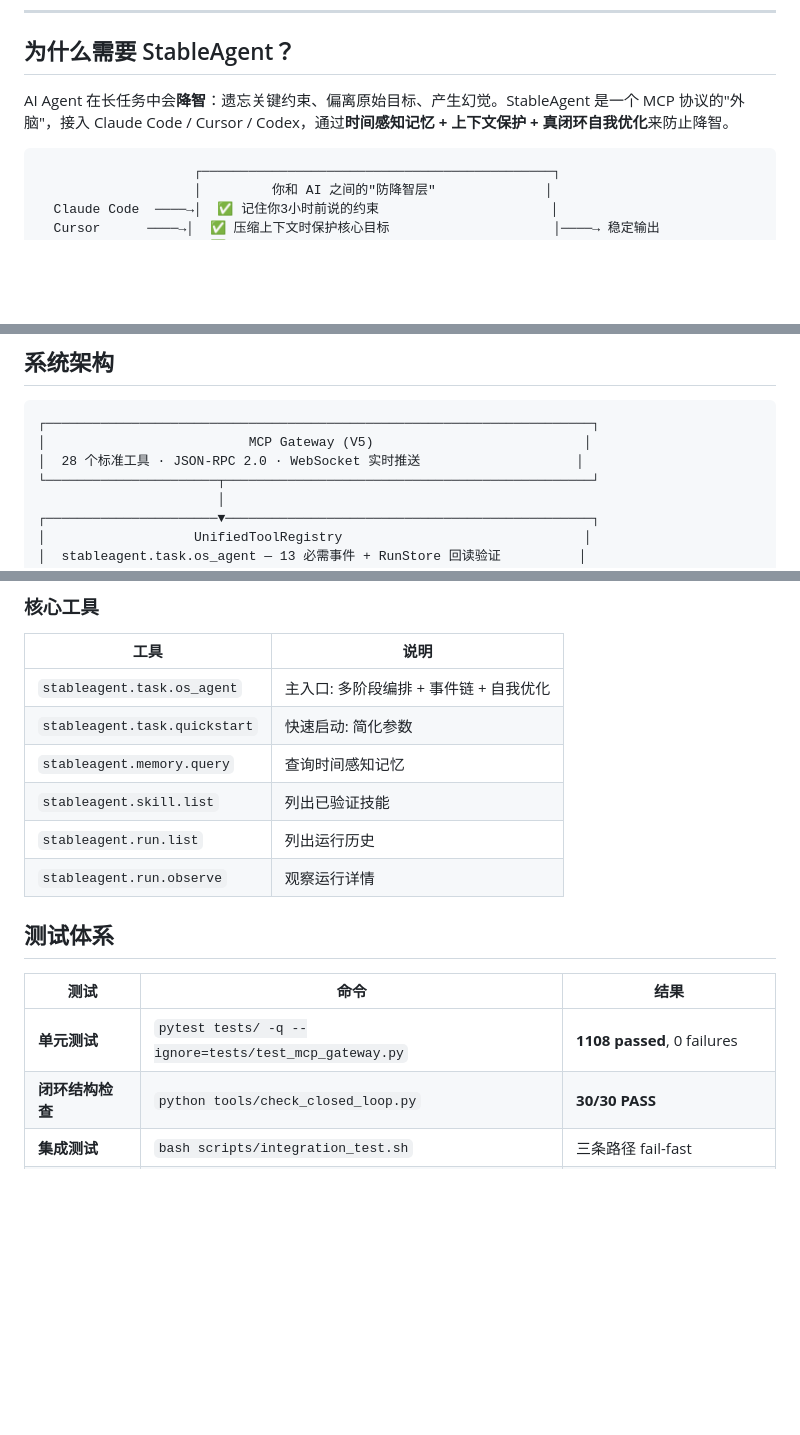
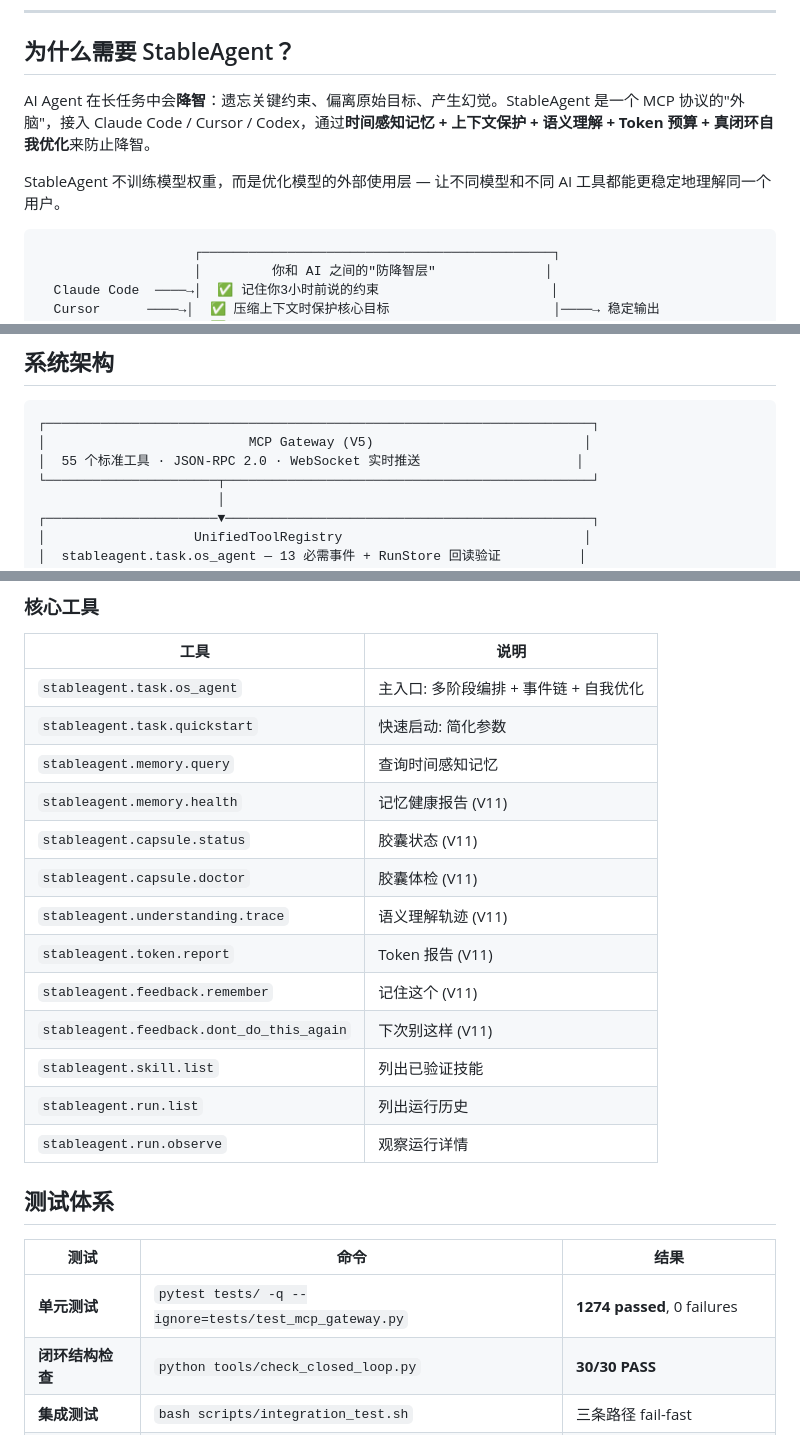
Before and after one commit to liuanye9-lab/OS-agent-slim, a Markdown page: README.md, 3 parts joined by grey strips. GitHub-like rendering; blank space fills up the shorter version.

````diff
--- a/README.md
+++ b/README.md
@@ -18,7 +18,9 @@
 
 ## 为什么需要 StableAgent？
 
-AI Agent 在长任务中会**降智**：遗忘关键约束、偏离原始目标、产生幻觉。StableAgent 是一个 MCP 协议的"外脑"，接入 Claude Code / Cursor / Codex，通过**时间感知记忆 + 上下文保护 + 真闭环自我优化**来防止降智。
+AI Agent 在长任务中会**降智**：遗忘关键约束、偏离原始目标、产生幻觉。StableAgent 是一个 MCP 协议的"外脑"，接入 Claude Code / Cursor / Codex，通过**时间感知记忆 + 上下文保护 + 语义理解 + Token 预算 + 真闭环自我优化**来防止降智。
+
+StableAgent 不训练模型权重，而是优化模型的外部使用层 — 让不同模型和不同 AI 工具都能更稳定地理解同一个用户。
 
 ```
                     ┌─────────────────────────────────────────────┐
@@ -59,7 +61,7 @@ StableAgent 最核心的承诺：**每一个事件从产生到展示，全链路
 ```
 ┌──────────────────────────────────────────────────────────────────────┐
 │                          MCP Gateway (V5)                           │
-│  28 个标准工具 · JSON-RPC 2.0 · WebSocket 实时推送                    │
+│  55 个标准工具 · JSON-RPC 2.0 · WebSocket 实时推送                    │
 └──────────────────────┬───────────────────────────────────────────────┘
                        │
 ┌──────────────────────▼───────────────────────────────────────────────┐
@@ -277,6 +308,13 @@ uvicorn web.server:app --host 0.0.0.0 --port 8000
 | `stableagent.task.os_agent` | 主入口: 多阶段编排 + 事件链 + 自我优化 |
 | `stableagent.task.quickstart` | 快速启动: 简化参数 |
 | `stableagent.memory.query` | 查询时间感知记忆 |
+| `stableagent.memory.health` | 记忆健康报告 (V11) |
+| `stableagent.capsule.status` | 胶囊状态 (V11) |
+| `stableagent.capsule.doctor` | 胶囊体检 (V11) |
+| `stableagent.understanding.trace` | 语义理解轨迹 (V11) |
+| `stableagent.token.report` | Token 报告 (V11) |
+| `stableagent.feedback.remember` | 记住这个 (V11) |
+| `stableagent.feedback.dont_do_this_again` | 下次别这样 (V11) |
 | `stableagent.skill.list` | 列出已验证技能 |
 | `stableagent.run.list` | 列出运行历史 |
 | `stableagent.run.observe` | 观察运行详情 |
@@ -285,7 +323,7 @@ uvicorn web.server:app --host 0.0.0.0 --port 8000
 
 | 测试 | 命令 | 结果 |
 |------|------|------|
-| **单元测试** | `pytest tests/ -q --ignore=tests/test_mcp_gateway.py` | **1108 passed**, 0 failures |
+| **单元测试** | `pytest tests/ -q --ignore=tests/test_mcp_gateway.py` | **1274 passed**, 0 failures |
 | **闭环结构检查** | `python tools/check_closed_loop.py` | **30/30 PASS** |
 | **集成测试** | `bash scripts/integration_test.sh` | 三条路径 fail-fast |
 | **真实 LLM E2E** | `bash scripts/real_llm_e2e_test.sh` | **6/6 PASS** (阿里云 qwen-plus) |
````
Also changed, not shown: other parts of README.md (+85 -10 lines).
